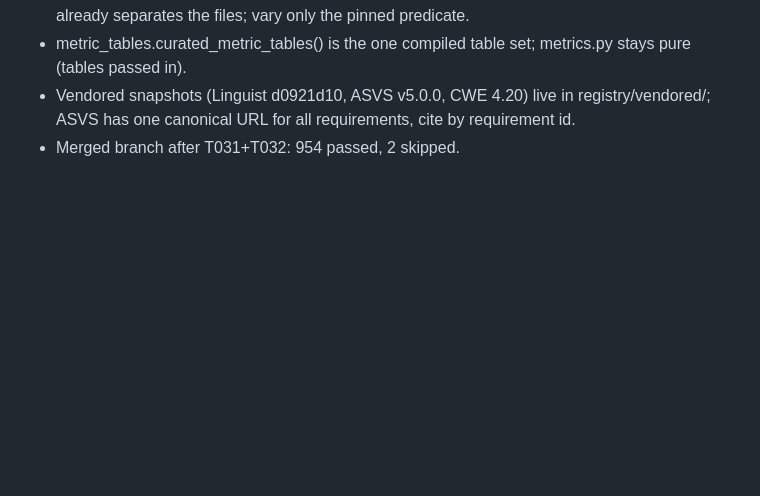
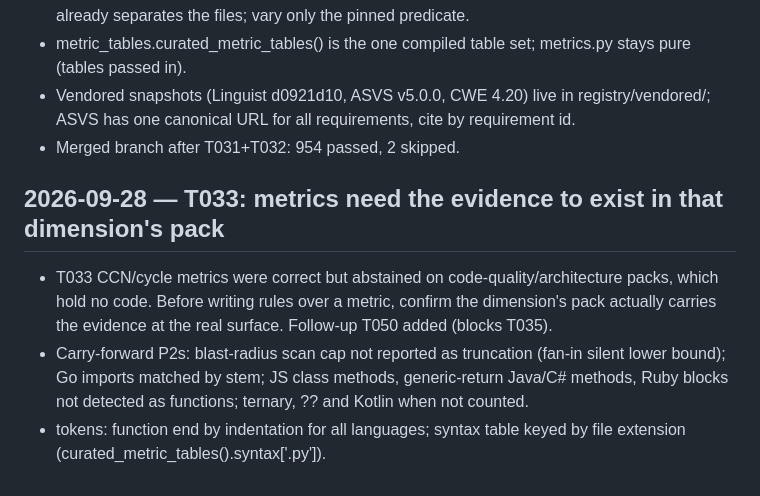
Before and after one commit to thunderkds/easy-verifier-mcp, a Markdown page: memory/learnings.md, the part around the change. Rendered like a GitHub page; blank space fills up the shorter version.

```diff
--- a/memory/learnings.md
+++ b/memory/learnings.md
@@ -567,3 +567,9 @@ duplicate `**Txxx**` rows before moving a task.
 - metric_tables.curated_metric_tables() is the one compiled table set; metrics.py stays pure (tables passed in).
 - Vendored snapshots (Linguist d0921d10, ASVS v5.0.0, CWE 4.20) live in registry/vendored/; ASVS has one canonical URL for all requirements, cite by requirement id.
 - Merged branch after T031+T032: 954 passed, 2 skipped.
+
+## 2026-09-28 — T033: metrics need the evidence to exist in that dimension's pack
+
+- T033 CCN/cycle metrics were correct but abstained on code-quality/architecture packs, which hold no code. Before writing rules over a metric, confirm the dimension's pack actually carries the evidence at the real surface. Follow-up T050 added (blocks T035).
+- Carry-forward P2s: blast-radius scan cap not reported as truncation (fan-in silent lower bound); Go imports matched by stem; JS class methods, generic-return Java/C# methods, Ruby blocks not detected as functions; ternary, ?? and Kotlin when not counted.
+- tokens: function end by indentation for all languages; syntax table keyed by file extension (curated_metric_tables().syntax['.py']).
```
Also changed, not shown: PROJECT_KANBAN.md (+2 -4 lines).
